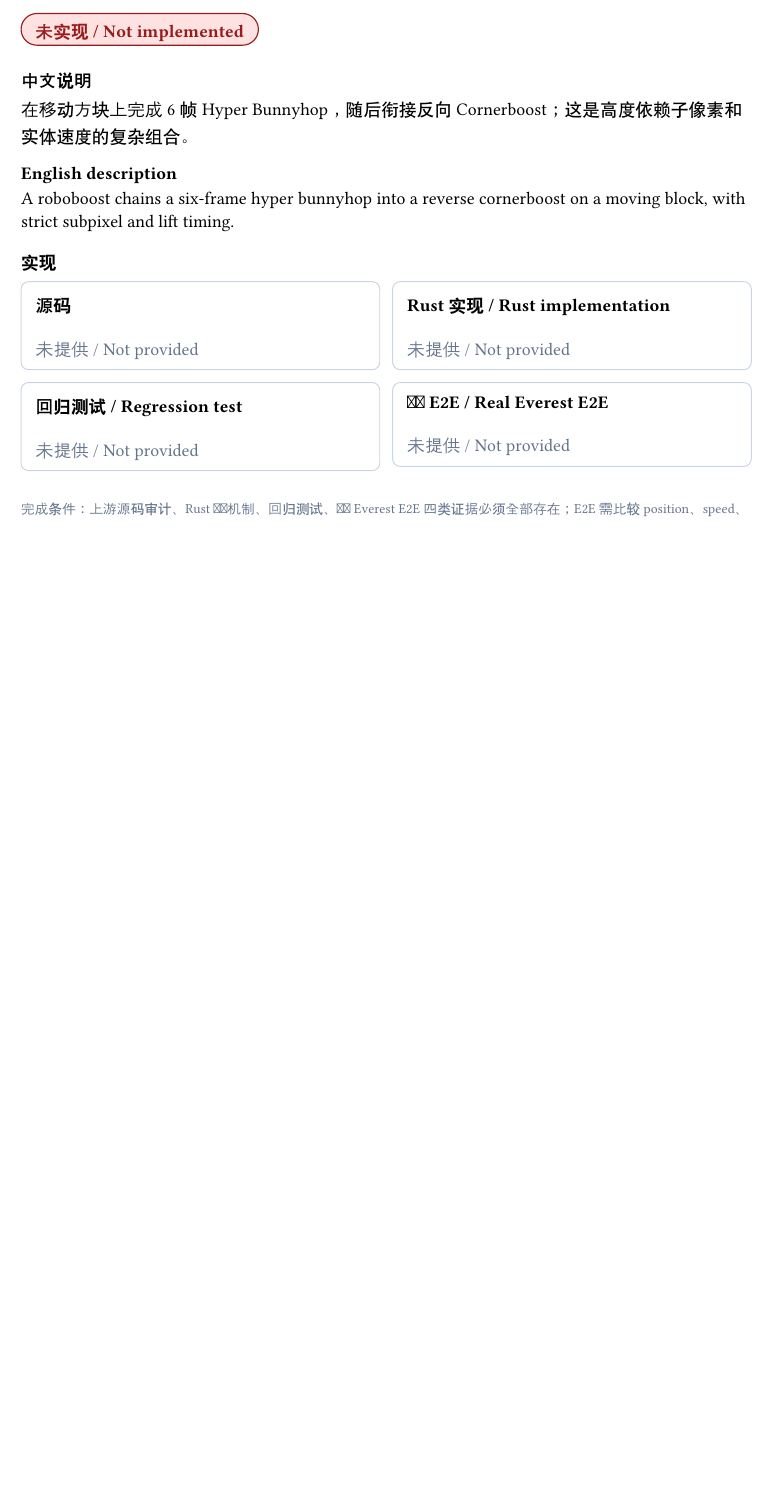
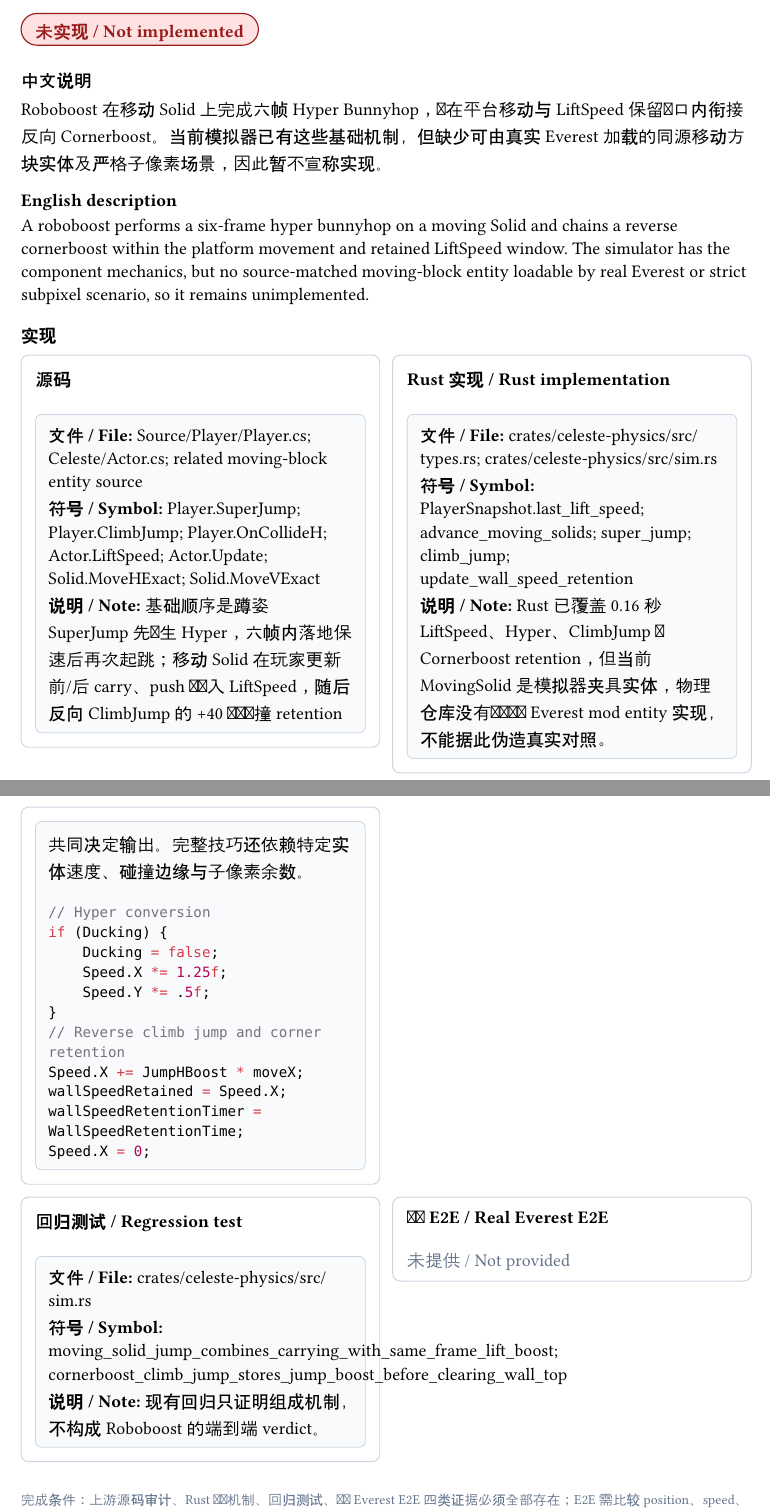
Before and after one commit to std-microblock/celeste-next-gym, a Typst document (docs/tech-handbook/techs.typ, which reads docs/tech-handbook/techs/other-tech/5-8-roboboost.typ): part of page 98 of 102 before the commit and two parts of pages 98 and 99 of 103 after it, the two joined at a grey line, cut so that both start at the same text, the shorter picture padded with empty space. Compiled offline with Typst 0.15.

Commit message:
other: audit roboboost gaps

```diff
--- a/docs/tech-handbook/techs/other-tech/5-8-roboboost.typ
+++ b/docs/tech-handbook/techs/other-tech/5-8-roboboost.typ
@@ -5,5 +5,13 @@
   title-zh: "Roboboost",
   title-en: "Roboboost",
   status: "unimplemented",
-  description-zh: [在移动方块上完成 6 帧 Hyper Bunnyhop，随后衔接反向 Cornerboost；这是高度依赖子像素和实体速度的复杂组合。],
-  description-en: [A roboboost chains a six-frame hyper bunnyhop into a reverse cornerboost on a moving block, with strict subpixel and lift timing.],
+  description-zh: [Roboboost 在移动 Solid 上完成六帧 Hyper Bunnyhop，并在平台移动与 LiftSpeed 保留窗口内衔接反向 Cornerboost。当前模拟器已有这些基础机制，但缺少可由真实 Everest 加载的同源移动方块实体及严格子像素场景，因此暂不宣称实现。],
+  description-en: [A roboboost performs a six-frame hyper bunnyhop on a moving Solid and chains a reverse cornerboost within the platform movement and retained LiftSpeed window. The simulator has the component mechanics, but no source-matched moving-block entity loadable by real Everest or strict subpixel scenario, so it remains unimplemented.],
+  source-evidence: evidence(
+    path: [Source/Player/Player.cs; Celeste/Actor.cs; related moving-block entity source],
+    symbol: [Player.SuperJump; Player.ClimbJump; Player.OnCollideH; Actor.LiftSpeed; Actor.Update; Solid.MoveHExact; Solid.MoveVExact],
+    snippet: raw(block: true, lang: "cs", "// Hyper conversion\nif (Ducking) {\n    Ducking = false;\n    Speed.X *= 1.25f;\n    Speed.Y *= .5f;\n}\n// Reverse climb jump and corner retention\nSpeed.X += JumpHBoost * moveX;\nwallSpeedRetained = Speed.X;\nwallSpeedRetentionTimer = WallSpeedRetentionTime;\nSpeed.X = 0;"),
+    note: [基础顺序是蹲姿 SuperJump 先产生 Hyper，六帧内落地保速后再次起跳；移动 Solid 在玩家更新前/后 carry、push 并写入 LiftSpeed，随后反向 ClimbJump 的 +40 与墙碰撞 retention 共同决定输出。完整技巧还依赖特定实体速度、碰撞边缘与子像素余数。],
+  ),
+  rust-evidence: evidence(path: [crates/celeste-physics/src/types.rs; crates/celeste-physics/src/sim.rs], symbol: [PlayerSnapshot.last_lift_speed; advance_moving_solids; super_jump; climb_jump; update_wall_speed_retention], note: [Rust 已覆盖 0.16 秒 LiftSpeed、Hyper、ClimbJump 与 Cornerboost retention，但当前 MovingSolid 是模拟器夹具实体，物理仓库没有对应真实 Everest mod entity 实现，不能据此伪造真实对照。]),
+  test-evidence: evidence(path: [crates/celeste-physics/src/sim.rs], symbol: [moving_solid_jump_combines_carrying_with_same_frame_lift_boost; cornerboost_climb_jump_stores_jump_boost_before_clearing_wall_top], note: [现有回归只证明组成机制，不构成 Roboboost 的端到端 verdict。]),
```
Also changed, not shown: docs/tech-handbook/techs/other-tech/5-8-roboboost.typ (3 more changed lines).
